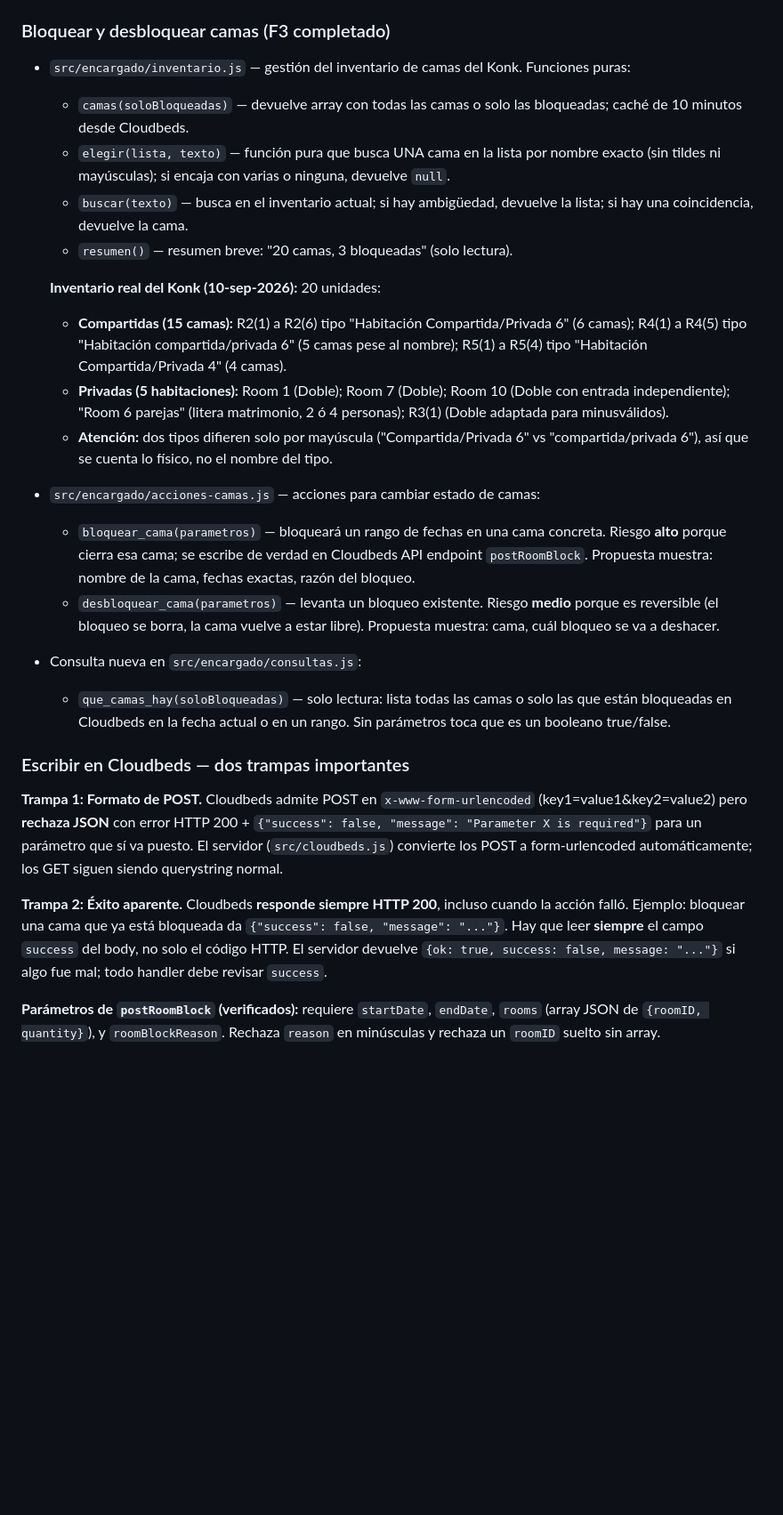
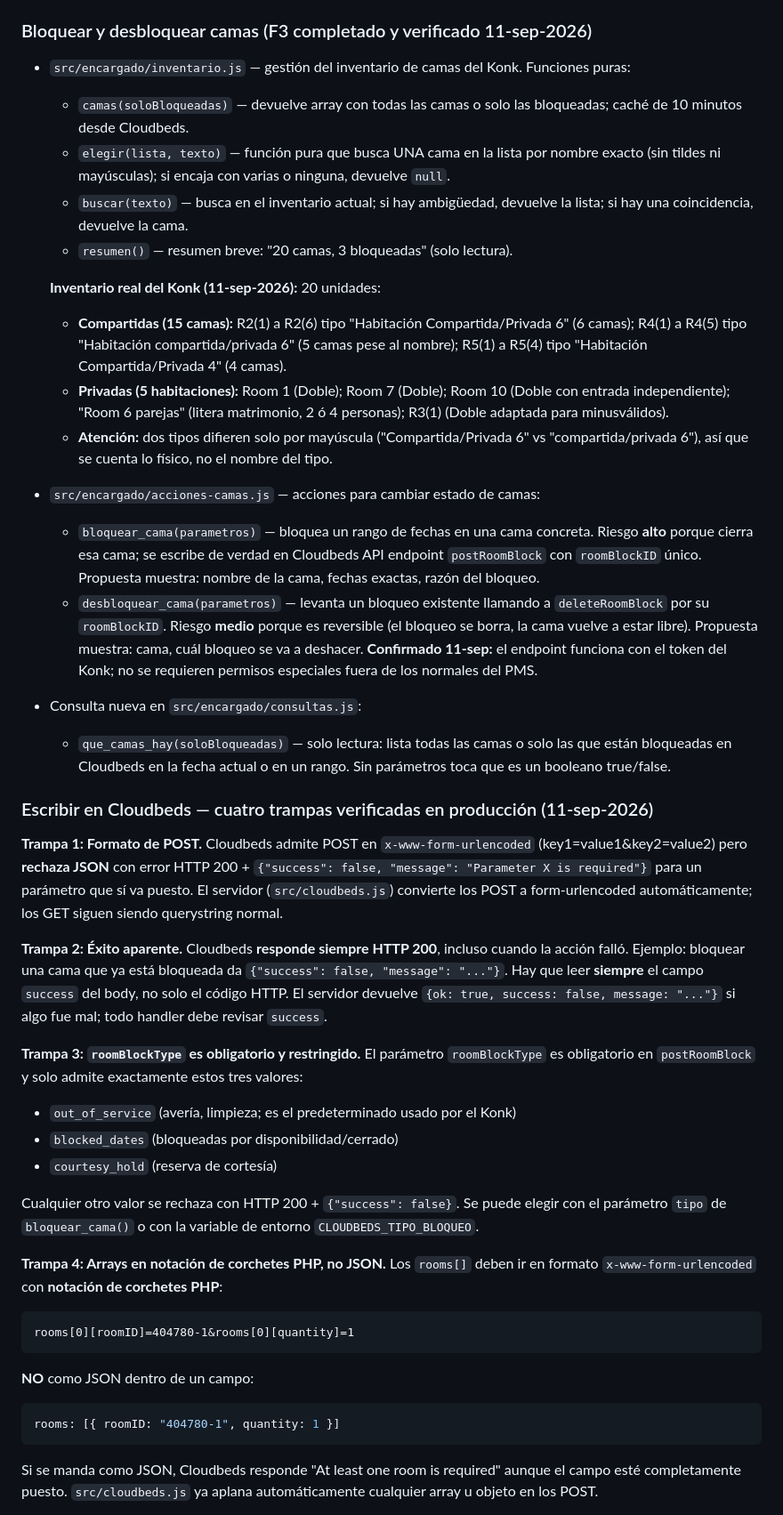
Before and after one commit to itsxluisis/konk-hostel-bot, a Markdown page: docs/encargado.md, the part around one of its changes. Shown at 89% size. GitHub-like rendering; blank space fills up the shorter version.

Commit message:
Documentar el ciclo de bloqueo verificado y las trampas de Cloudbeds
Co-Authored-By: Claude Opus 5 <noreply@anthropic.com>

````diff
--- a/docs/encargado.md
+++ b/docs/encargado.md
@@ -690,7 +690,7 @@ x-encargado-secret: <ENCARGADO_SECRET>
   - `limpiar_caducadas()` — rutina interna cada 10 min para purgar órdenes de >24 horas.
   - `get_todas()` — para diagnosticar.
 
-### Bloquear y desbloquear camas (F3 completado)
+### Bloquear y desbloquear camas (F3 completado y verificado 11-sep-2026)
 
 - `src/encargado/inventario.js` — gestión del inventario de camas del Konk. Funciones puras:
   - `camas(soloBloqueadas)` — devuelve array con todas las camas o solo las bloqueadas; caché de 10 minutos desde Cloudbeds.
@@ -698,22 +698,38 @@ x-encargado-secret: <ENCARGADO_SECRET>
   - `buscar(texto)` — busca en el inventario actual; si hay ambigüedad, devuelve la lista; si hay una coincidencia, devuelve la cama.
   - `resumen()` — resumen breve: "20 camas, 3 bloqueadas" (solo lectura).
 
-  **Inventario real del Konk (10-sep-2026):** 20 unidades:
+  **Inventario real del Konk (11-sep-2026):** 20 unidades:
   - **Compartidas (15 camas):** R2(1) a R2(6) tipo "Habitación Compartida/Privada 6" (6 camas); R4(1) a R4(5) tipo "Habitación compartida/privada 6" (5 camas pese al nombre); R5(1) a R5(4) tipo "Habitación Compartida/Privada 4" (4 camas).
   - **Privadas (5 habitaciones):** Room 1 (Doble); Room 7 (Doble); Room 10 (Doble con entrada independiente); "Room 6 parejas" (litera matrimonio, 2 ó 4 personas); R3(1) (Doble adaptada para minusválidos).
   - **Atención:** dos tipos difieren solo por mayúscula ("Compartida/Privada 6" vs "compartida/privada 6"), así que se cuenta lo físico, no el nombre del tipo.
 
 - `src/encargado/acciones-camas.js` — acciones para cambiar estado de camas:
-  - `bloquear_cama(parametros)` — bloqueará un rango de fechas en una cama concreta. Riesgo **alto** porque cierra esa cama; se escribe de verdad en Cloudbeds API endpoint `postRoomBlock`. Propuesta muestra: nombre de la cama, fechas exactas, razón del bloqueo.
-  - `desbloquear_cama(parametros)` — levanta un bloqueo existente. Riesgo **medio** porque es reversible (el bloqueo se borra, la cama vuelve a estar libre). Propuesta muestra: cama, cuál bloqueo se va a deshacer.
+  - `bloquear_cama(parametros)` — bloquea un rango de fechas en una cama concreta. Riesgo **alto** porque cierra esa cama; se escribe de verdad en Cloudbeds API endpoint `postRoomBlock` con `roomBlockID` único. Propuesta muestra: nombre de la cama, fechas exactas, razón del bloqueo.
+  - `desbloquear_cama(parametros)` — levanta un bloqueo existente llamando a `deleteRoomBlock` por su `roomBlockID`. Riesgo **medio** porque es reversible (el bloqueo se borra, la cama vuelve a estar libre). Propuesta muestra: cama, cuál bloqueo se va a deshacer. **Confirmado 11-sep:** el endpoint funciona con el token del Konk; no se requieren permisos especiales fuera de los normales del PMS.
 
 - Consulta nueva en `src/encargado/consultas.js`:
   - `que_camas_hay(soloBloqueadas)` — solo lectura: lista todas las camas o solo las que están bloqueadas en Cloudbeds en la fecha actual o en un rango. Sin parámetros toca que es un booleano true/false.
 
-### Escribir en Cloudbeds — dos trampas importantes
+### Escribir en Cloudbeds — cuatro trampas verificadas en producción (11-sep-2026)
 
 **Trampa 1: Formato de POST.** Cloudbeds admite POST en `x-www-form-urlencoded` (key1=value1&key2=value2) pero **rechaza JSON** con error HTTP 200 + `{"success": false, "message": "Parameter X is required"}` para un parámetro que sí va puesto. El servidor (`src/cloudbeds.js`) convierte los POST a form-urlencoded automáticamente; los GET siguen siendo querystring normal.
 
 **Trampa 2: Éxito aparente.** Cloudbeds **responde siempre HTTP 200**, incluso cuando la acción falló. Ejemplo: bloquear una cama que ya está bloqueada da `{"success": false, "message": "..."}`. Hay que leer **siempre** el campo `success` del body, no solo el código HTTP. El servidor devuelve `{ok: true, success: false, message: "..."}` si algo fue mal; todo handler debe revisar `success`.
 
-**Parámetros de `postRoomBlock` (verificados):** requiere `startDate`, `endDate`, `rooms` (array JSON de `{roomID, quantity}`), y `roomBlockReason`. Rechaza `reason` en minúsculas y rechaza un `roomID` suelto sin array.
+**Trampa 3: `roomBlockType` es obligatorio y restringido.** El parámetro `roomBlockType` es obligatorio en `postRoomBlock` y solo admite exactamente estos tres valores:
+- `out_of_service` (avería, limpieza; es el predeterminado usado por el Konk)
+- `blocked_dates` (bloqueadas por disponibilidad/cerrado)
+- `courtesy_hold` (reserva de cortesía)
+
+Cualquier otro valor se rechaza con HTTP 200 + `{"success": false}`. Se puede elegir con el parámetro `tipo` de `bloquear_cama()` o con la variable de entorno `CLOUDBEDS_TIPO_BLOQUEO`.
+
+**Trampa 4: Arrays en notación de corchetes PHP, no JSON.** Los `rooms[]` deben ir en formato `x-www-form-urlencoded` con **notación de corchetes PHP**:
+```
+rooms[0][roomID]=404780-1&rooms[0][quantity]=1
+```
+**NO** como JSON dentro de un campo:
+```javascript
+rooms: [{ roomID: "404780-1", quantity: 1 }]
+```
+Si se manda como JSON, Cloudbeds responde "At least one room is required" aunque el campo esté completamente puesto. `src/cloudbeds.js` ya aplana automáticamente cualquier array u objeto en los POST.
+
````
Also changed, not shown: other parts of docs/encargado.md (+72 -5 lines).
